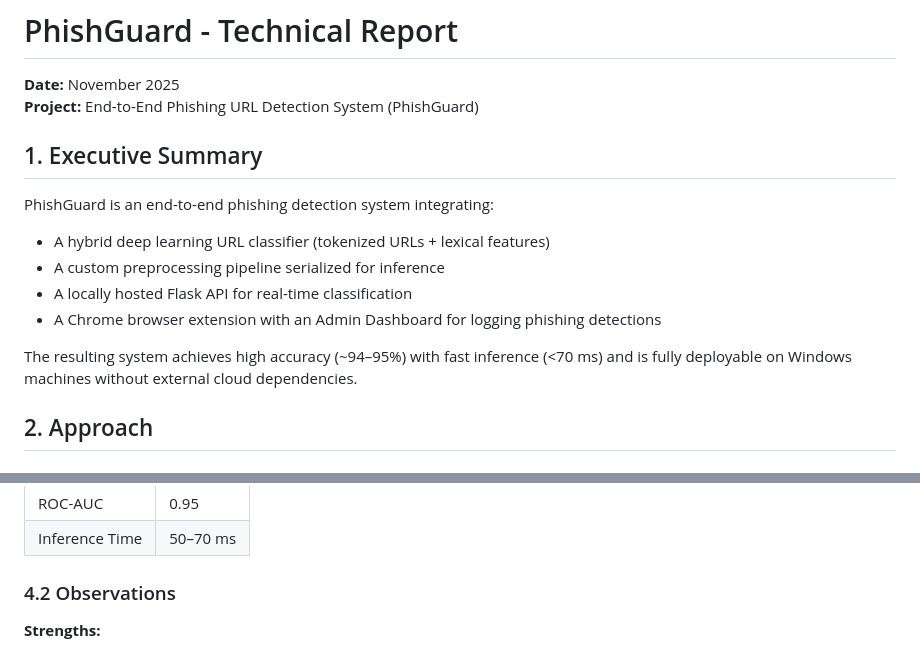
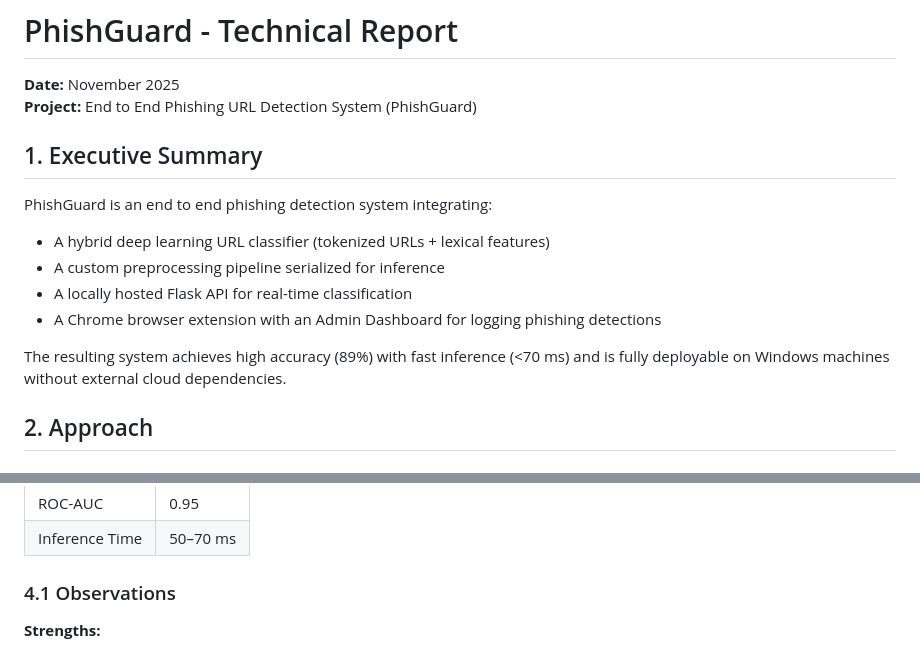
Before and after one commit to nathanielshibadu/Phishing-Detection-System, a Markdown page: REPORT.md, 2 parts joined by grey strips. GitHub-like rendering.

Commit message:
Updating documentation

```diff
--- a/REPORT.md
+++ b/REPORT.md
@@ -1,18 +1,18 @@
 # PhishGuard - Technical Report
 
 **Date:** November 2025
-**Project:** End-to-End Phishing URL Detection System (PhishGuard)
+**Project:** End to End Phishing URL Detection System (PhishGuard)
 
 ## 1. Executive Summary
 
-PhishGuard is an end-to-end phishing detection system integrating:
+PhishGuard is an end to end phishing detection system integrating:
 
 * A hybrid deep learning URL classifier (tokenized URLs + lexical features)
 * A custom preprocessing pipeline serialized for inference
 * A locally hosted Flask API for real-time classification
 * A Chrome browser extension with an Admin Dashboard for logging phishing detections
 
-The resulting system achieves high accuracy (~94–95%) with fast inference (<70 ms) and is fully deployable on Windows machines without external cloud dependencies.
+The resulting system achieves high accuracy (89%) with fast inference (<70 ms) and is fully deployable on Windows machines without external cloud dependencies.
 
 ## 2. Approach
 
@@ -87,7 +87,7 @@ The branches are concatenated and passed to:
 | ROC-AUC | 0.95 |
 | Inference Time | 50–70 ms |
 
-### 4.2 Observations
+### 4.1 Observations
 
 **Strengths:**
 
```
